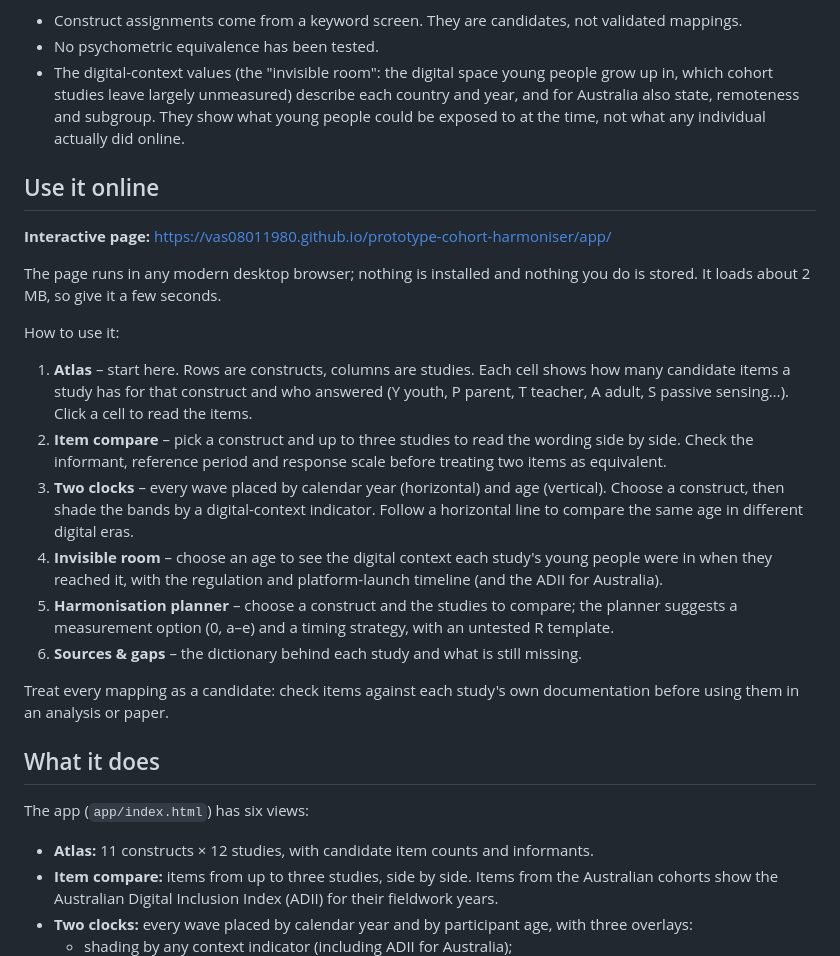
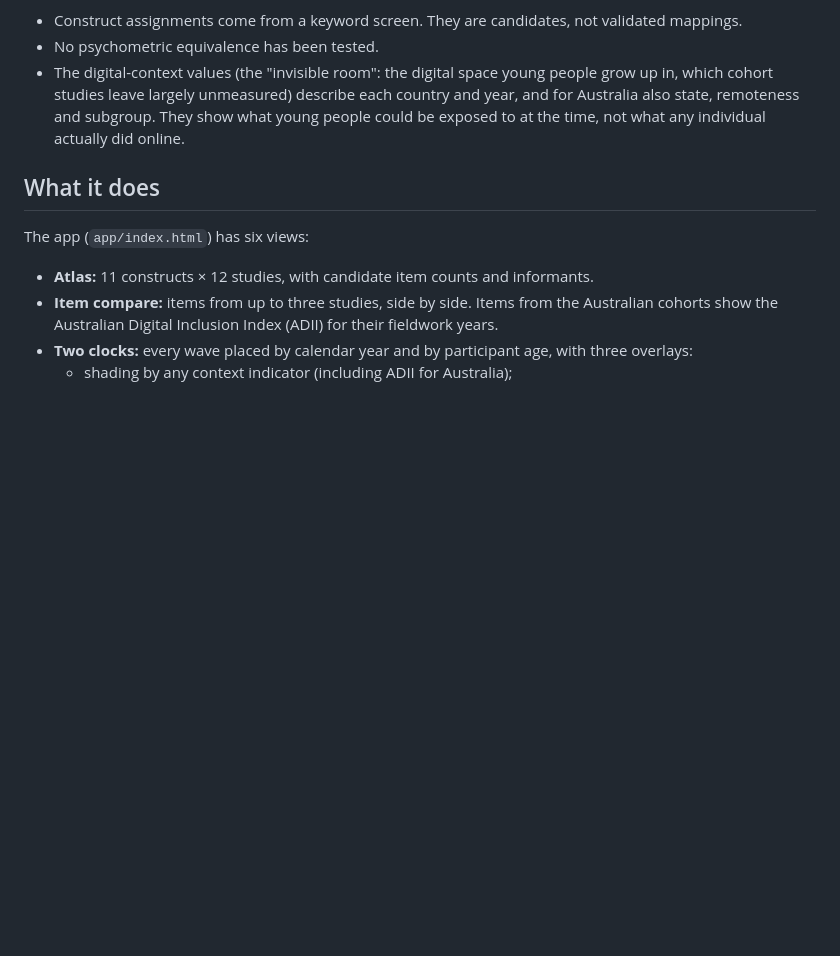
Before and after one commit to Vas08011980/prototype-cohort-harmoniser, a Markdown page: README.md, the part around one of its changes. GitHub-like rendering; blank space fills up the shorter version.

```diff
--- a/README.md
+++ b/README.md
@@ -15,23 +32,6 @@ The key aim is to align, before any data are requested, what major longitudinal
 - Construct assignments come from a keyword screen. They are candidates, not validated mappings.
 - No psychometric equivalence has been tested.
 - The digital-context values (the "invisible room": the digital space young people grow up in, which cohort studies leave largely unmeasured) describe each country and year, and for Australia also state, remoteness and subgroup. They show what young people could be exposed to at the time, not what any individual actually did online.
-
-## Use it online
-
-**Interactive page:** https://vas08011980.github.io/prototype-cohort-harmoniser/app/
-
-The page runs in any modern desktop browser; nothing is installed and nothing you do is stored. It loads about 2 MB, so give it a few seconds.
-
-How to use it:
-
-1. **Atlas** – start here. Rows are constructs, columns are studies. Each cell shows how many candidate items a study has for that construct and who answered (Y youth, P parent, T teacher, A adult, S passive sensing…). Click a cell to read the items.
-2. **Item compare** – pick a construct and up to three studies to read the wording side by side. Check the informant, reference period and response scale before treating two items as equivalent.
-3. **Two clocks** – every wave placed by calendar year (horizontal) and age (vertical). Choose a construct, then shade the bands by a digital-context indicator. Follow a horizontal line to compare the same age in different digital eras.
-4. **Invisible room** – choose an age to see the digital context each study's young people were in when they reached it, with the regulation and platform-launch timeline (and the ADII for Australia).
-5. **Harmonisation planner** – choose a construct and the studies to compare; the planner suggests a measurement option (0, a–e) and a timing strategy, with an untested R template.
-6. **Sources & gaps** – the dictionary behind each study and what is still missing.
-
-Treat every mapping as a candidate: check items against each study's own documentation before using them in an analysis or paper.
 
 ## What it does
 
```
Also changed, not shown: other parts of README.md (+19 -2 lines).
